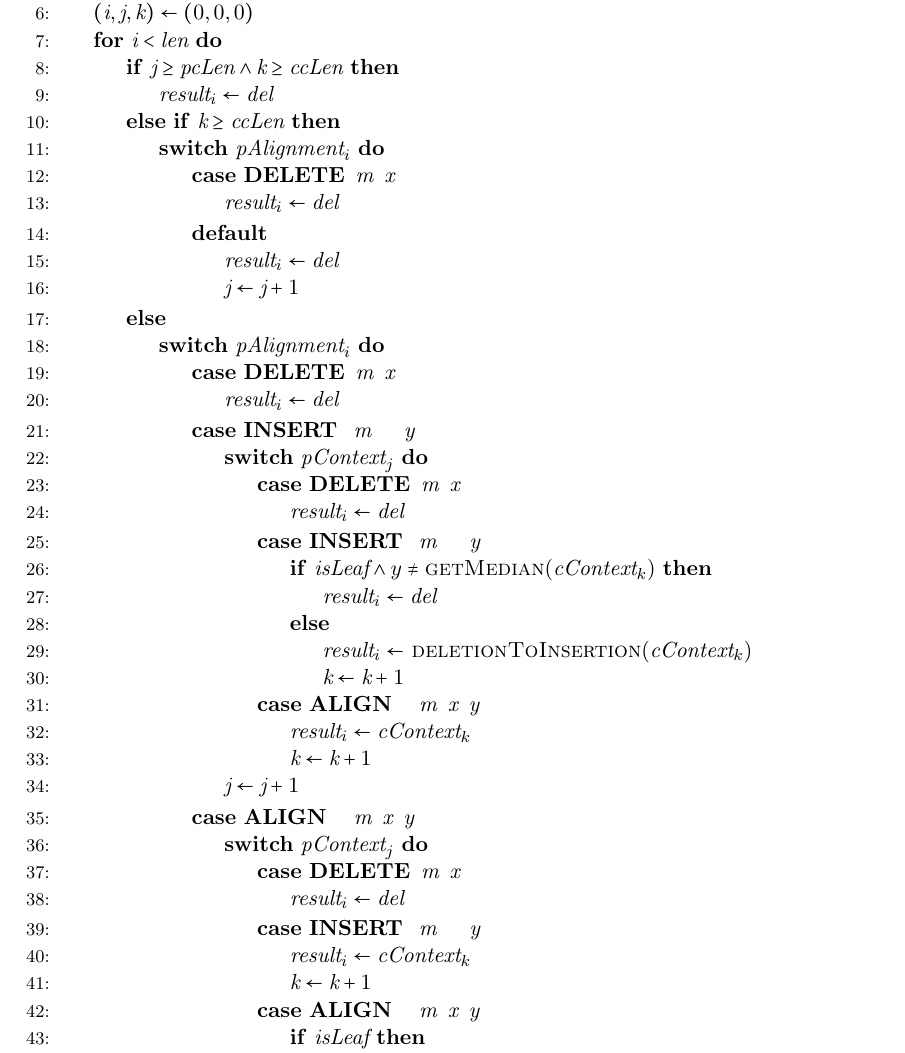
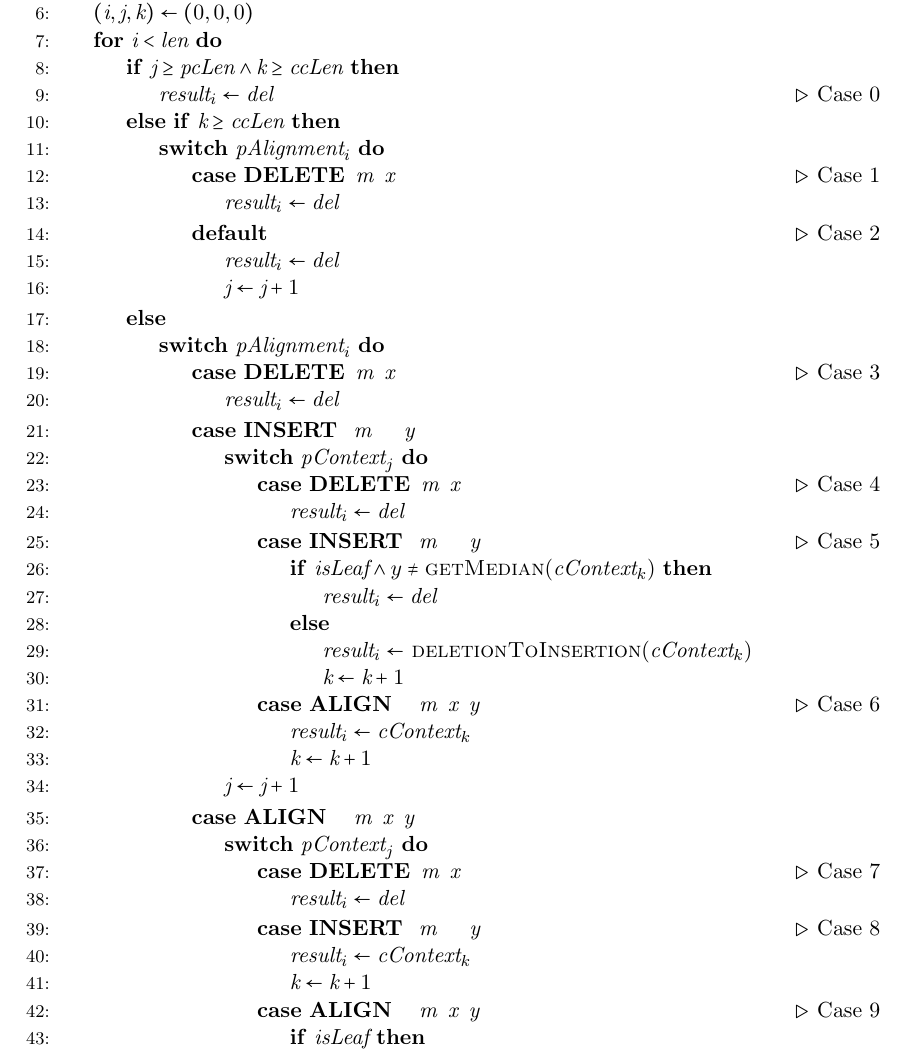
Before and after one commit to recursion-ninja/efficient-implied-alignment, a LaTeX paper (tex/Efficient-Implied-Alignment.tex): part of page 13 of 20 before the commit and part of page 13 of 19 after it, cut so that both start at the same text. Compiled offline with pdfLaTeX; a missing bibliography style is replaced by a similar one.

```diff
--- a/tex/Efficient-Implied-Alignment.tex
+++ b/tex/Efficient-Implied-Alignment.tex
@@ -441,28 +441,28 @@
       \State $\left( \textit{i}, \textit{j}, \textit{k} \right) \gets \left( 0, 0, 0 \right)$
       \For{$\textit{i} < \textit{len}$}
         \If    {$\textit{j} \geq \textit{pcLen} \land \textit{k} \geq \textit{ccLen}$}
-          \State $\textit{result}_i \gets \textit{del}$
+          \State $\textit{result}_i \gets \textit{del}$ \Comment{Case 0}
         \ElsIf {$\textit{k} \geq \textit{ccLen}$}
           \Switch{$\textit{pAlignment}_i$}
-            \Case{$\textbf{DELETE} \;\;   \textit{m} \;\;      \textit{x} \;\;\quad$}
+            \Case{$\textbf{DELETE} \;\;   \textit{m} \;\;      \textit{x} \;\;\quad$} \Comment{Case 1}
               \State $\textit{result}_i \gets \textit{del}$
             \EndCase
-            \Default{}
+            \Default{} \Comment{Case 2}
               \State $\textit{result}_i \gets \textit{del}$
               \State $\textit{j} \gets \textit{j} + 1$
             \EndDefault
           \EndSwitch
         \Else
           \Switch{$\textit{pAlignment}_i$}
-            \Case{$\textbf{DELETE} \;\;   \textit{m} \;\;      \textit{x} \;\;\quad$}
+            \Case{$\textbf{DELETE} \;\;   \textit{m} \;\;      \textit{x} \;\;\quad$} \Comment{Case 3}
               \State $\textit{result}_i \gets \textit{del}$
             \EndCase
             \Case{$\textbf{INSERT} \;\;\; \textit{m} \;\;\quad \textit{y} \;\;$}
               \Switch{$\textit{pContext}_j$}
-                \Case{$\textbf{DELETE} \;\;   \textit{m} \;\;      \textit{x} \;\;\quad$}
+                \Case{$\textbf{DELETE} \;\;   \textit{m} \;\;      \textit{x} \;\;\quad$} \Comment{Case 4}
                   \State $\textit{result}_i \gets \textit{del}$
                 \EndCase
-                \Case{$\textbf{INSERT} \;\;\; \textit{m} \;\;\quad \textit{y} \;\;$}
+                \Case{$\textbf{INSERT} \;\;\; \textit{m} \;\;\quad \textit{y} \;\;$} \Comment{Case 5}
                   \If {$\textit{isLeaf} \land y \neq \;$\Call{getMedian}{$\textit{cContext}_k$}}
                     \State $\textit{result}_i \gets \textit{del}$
                   \Else
@@ -470,7 +470,7 @@
                     \State $\textit{k} \gets \textit{k} + 1$
                   \EndIf
                 \EndCase
-                \Case{$\textbf{ALIGN} \quad\; \textit{m} \;\;      \textit{x} \;\; \textit{y} \;\;$}
+                \Case{$\textbf{ALIGN} \quad\; \textit{m} \;\;      \textit{x} \;\; \textit{y} \;\;$} \Comment{Case 6}
                   \State $\textit{result}_i \gets \textit{cContext}_k$
                   \State $\textit{k} \gets \textit{k} + 1$
                 \EndCase
@@ -479,14 +479,14 @@
             \EndCase
             \Case{$\textbf{ALIGN} \quad\; \textit{m} \;\;      \textit{x} \;\; \textit{y} \;\;$}
               \Switch{$\textit{pContext}_j$}
-                \Case{$\textbf{DELETE} \;\;   \textit{m} \;\;      \textit{x} \;\;\quad$}
+                \Case{$\textbf{DELETE} \;\;   \textit{m} \;\;      \textit{x} \;\;\quad$} \Comment{Case 7}
                   \State $\textit{result}_i \gets \textit{del}$
                 \EndCase
-                \Case{$\textbf{INSERT} \;\;\; \textit{m} \;\;\quad \textit{y} \;\;$}
+                \Case{$\textbf{INSERT} \;\;\; \textit{m} \;\;\quad \textit{y} \;\;$} \Comment{Case 8}
                   \State $\textit{result}_i \gets \textit{cContext}_k$
                   \State $\textit{k} \gets \textit{k} + 1$
                 \EndCase
-                \Case{$\textbf{ALIGN} \quad\; \textit{m} \;\;      \textit{x} \;\; \textit{y} \;\;$}
+                \Case{$\textbf{ALIGN} \quad\; \textit{m} \;\;      \textit{x} \;\; \textit{y} \;\;$} \Comment{Case 9}
                   \If {$\textit{isLeaf}$}
                     \State $\textit{result}_i \gets \textit{cContext}_k$
                   \Else
```
Also changed, not shown: tex/Efficient-Implied-Alignment.tex (23 more changed lines), 1 other file.
